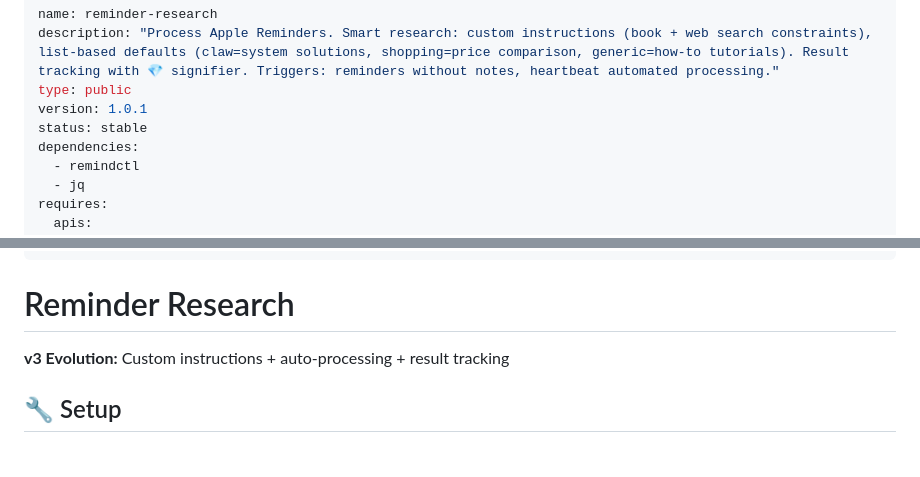
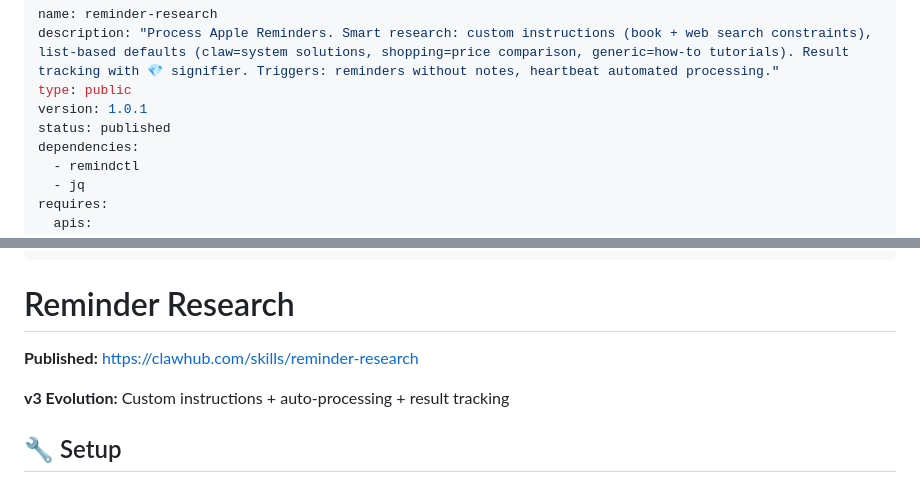
Before and after one commit to nonlinear/skills, a Markdown page: reminder-research/SKILL.md, 2 parts joined by grey strips. GitHub-like rendering; blank space fills up the shorter version.

Commit message:
reminder-research: Update status to published + add ClawHub link

```diff
--- a/reminder-research/SKILL.md
+++ b/reminder-research/SKILL.md
@@ -3,7 +3,7 @@ name: reminder-research
 description: "Process Apple Reminders. Smart research: custom instructions (book + web search constraints), list-based defaults (claw=system solutions, shopping=price comparison, generic=how-to tutorials). Result tracking with 💎 signifier. Triggers: reminders without notes, heartbeat automated processing."
 type: public
 version: 1.0.1
-status: stable
+status: published
 dependencies:
   - remindctl
   - jq
@@ -25,6 +25,8 @@ license: MIT
 ---
 
 # Reminder Research
+
+**Published:** https://clawhub.com/skills/reminder-research
 
 **v3 Evolution:** Custom instructions + auto-processing + result tracking
 
```
